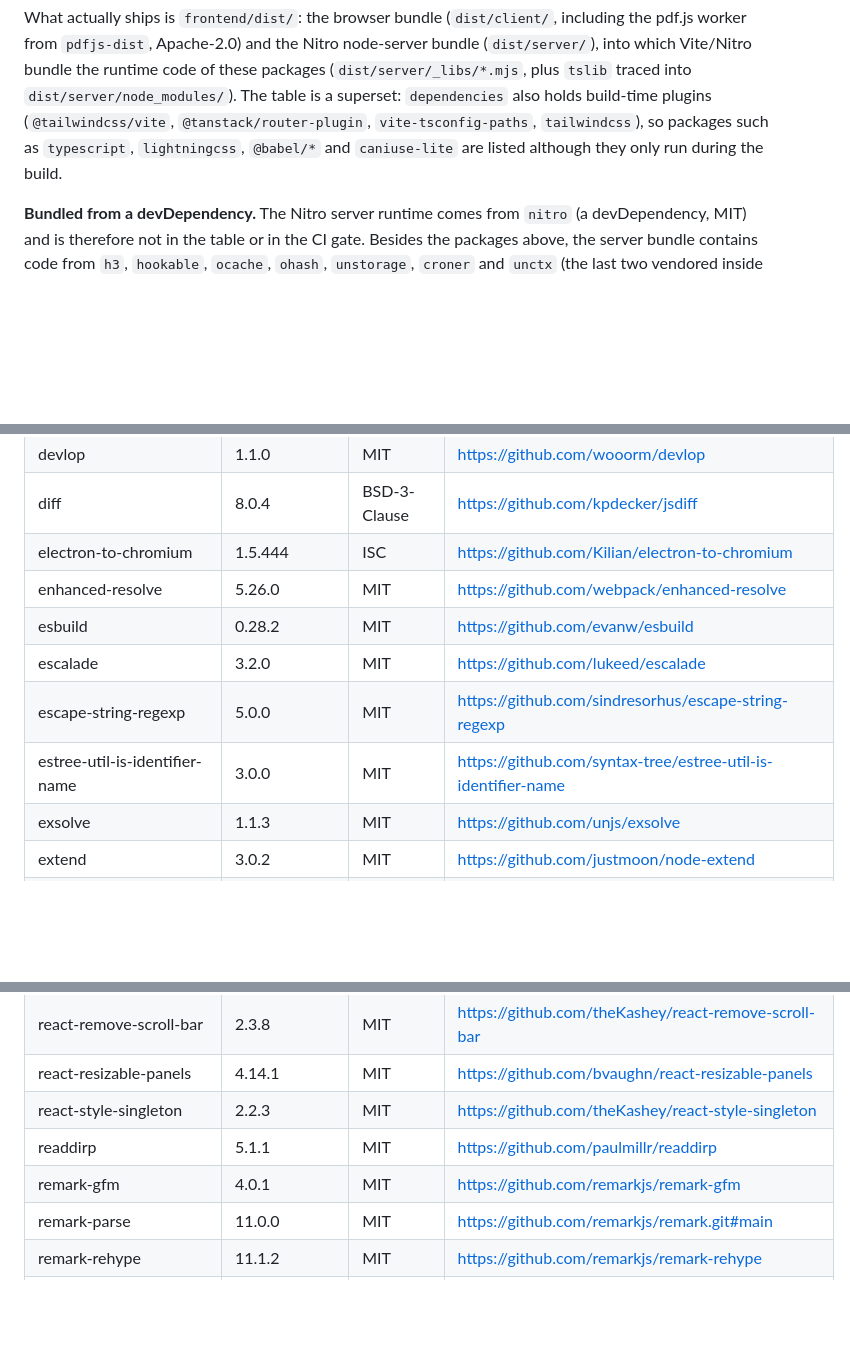
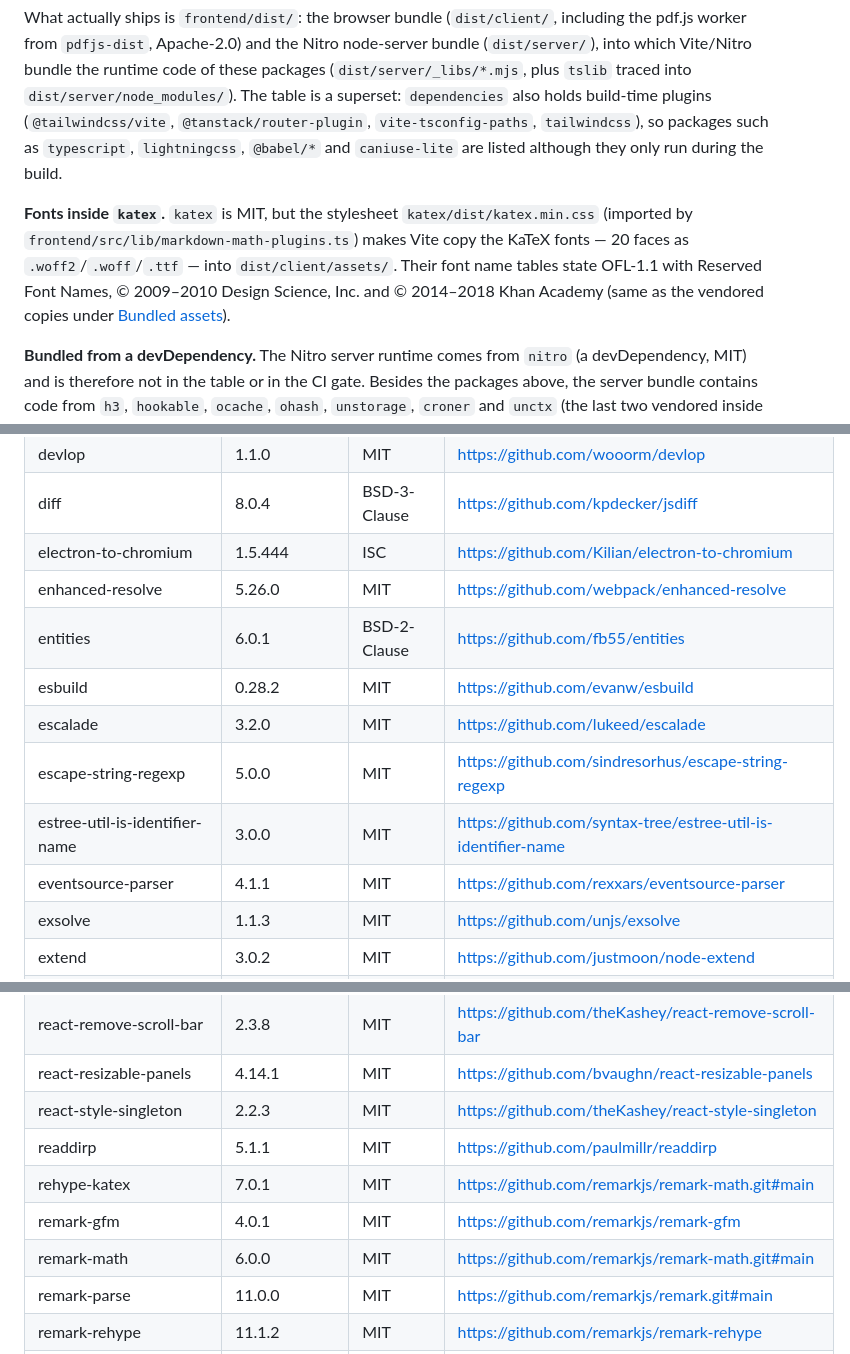
Before and after one commit to Tai-TZ/arionear-ai-paper-editor, a Markdown page: THIRD_PARTY_NOTICES.md, 3 parts joined by grey strips. Rendered like a GitHub page; blank space fills up the shorter version.

```diff
--- a/THIRD_PARTY_NOTICES.md
+++ b/THIRD_PARTY_NOTICES.md
@@ -222,6 +222,11 @@ superset: `dependencies` also holds build-time plugins (`@tailwindcss/vite`, `@t
 `vite-tsconfig-paths`, `tailwindcss`), so packages such as `typescript`, `lightningcss`, `@babel/*` and
 `caniuse-lite` are listed although they only run during the build.
 
+**Fonts inside `katex`.** `katex` is MIT, but the stylesheet `katex/dist/katex.min.css` (imported by
+`frontend/src/lib/markdown-math-plugins.ts`) makes Vite copy the KaTeX fonts — 20 faces as `.woff2`/`.woff`/`.ttf` —
+into `dist/client/assets/`. Their font name tables state OFL-1.1 with Reserved Font Names, © 2009–2010 Design Science,
+Inc. and © 2014–2018 Khan Academy (same as the vendored copies under [Bundled assets](#bundled-assets)).
+
 **Bundled from a devDependency.** The Nitro server runtime comes from `nitro` (a devDependency, MIT) and is therefore
 not in the table or in the CI gate. Besides the packages above, the server bundle contains code from `h3`, `hookable`,
 `ocache`, `ohash`, `unstorage`, `croner` and `unctx` (the last two vendored inside `nitro/dist/node_modules/`) — all MIT
@@ -365,10 +372,12 @@ according to their `package.json`.
 | diff | 8.0.4 | BSD-3-Clause | <https://github.com/kpdecker/jsdiff> |
 | electron-to-chromium | 1.5.444 | ISC | <https://github.com/Kilian/electron-to-chromium> |
 | enhanced-resolve | 5.26.0 | MIT | <https://github.com/webpack/enhanced-resolve> |
+| entities | 6.0.1 | BSD-2-Clause | <https://github.com/fb55/entities> |
 | esbuild | 0.28.2 | MIT | <https://github.com/evanw/esbuild> |
 | escalade | 3.2.0 | MIT | <https://github.com/lukeed/escalade> |
 | escape-string-regexp | 5.0.0 | MIT | <https://github.com/sindresorhus/escape-string-regexp> |
 | estree-util-is-identifier-name | 3.0.0 | MIT | <https://github.com/syntax-tree/estree-util-is-identifier-name> |
+| eventsource-parser | 4.1.1 | MIT | <https://github.com/rexxars/eventsource-parser> |
 | exsolve | 1.1.3 | MIT | <https://github.com/unjs/exsolve> |
 | extend | 3.0.2 | MIT | <https://github.com/justmoon/node-extend> |
 | fdir | 6.5.0 | MIT | <https://github.com/thecodrr/fdir> |
@@ -469,7 +490,9 @@ according to their `package.json`.
 | react-resizable-panels | 4.14.1 | MIT | <https://github.com/bvaughn/react-resizable-panels> |
 | react-style-singleton | 2.2.3 | MIT | <https://github.com/theKashey/react-style-singleton> |
 | readdirp | 5.1.1 | MIT | <https://github.com/paulmillr/readdirp> |
+| rehype-katex | 7.0.1 | MIT | <https://github.com/remarkjs/remark-math.git#main> |
 | remark-gfm | 4.0.1 | MIT | <https://github.com/remarkjs/remark-gfm> |
+| remark-math | 6.0.0 | MIT | <https://github.com/remarkjs/remark-math.git#main> |
 | remark-parse | 11.0.0 | MIT | <https://github.com/remarkjs/remark.git#main> |
 | remark-rehype | 11.1.2 | MIT | <https://github.com/remarkjs/remark-rehype> |
 | remark-stringify | 11.0.0 | MIT | <https://github.com/remarkjs/remark.git#main> |
```
Also changed, not shown: other parts of THIRD_PARTY_NOTICES.md (+25 -7 lines).
